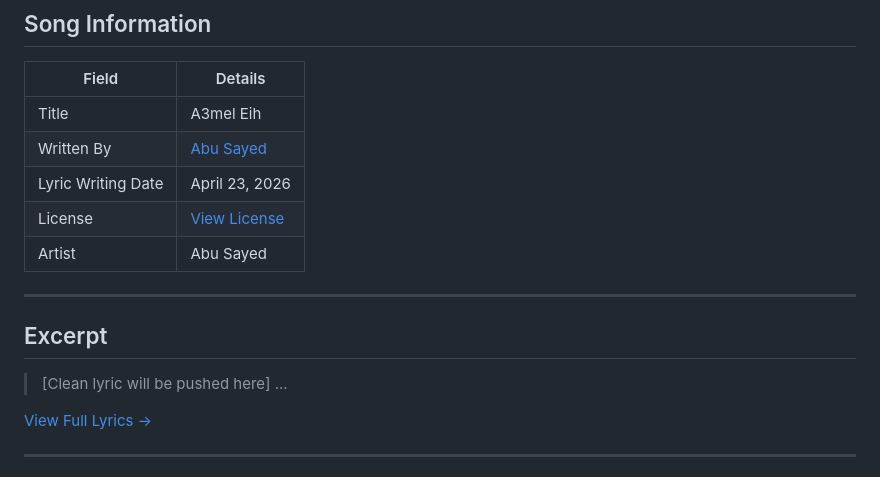
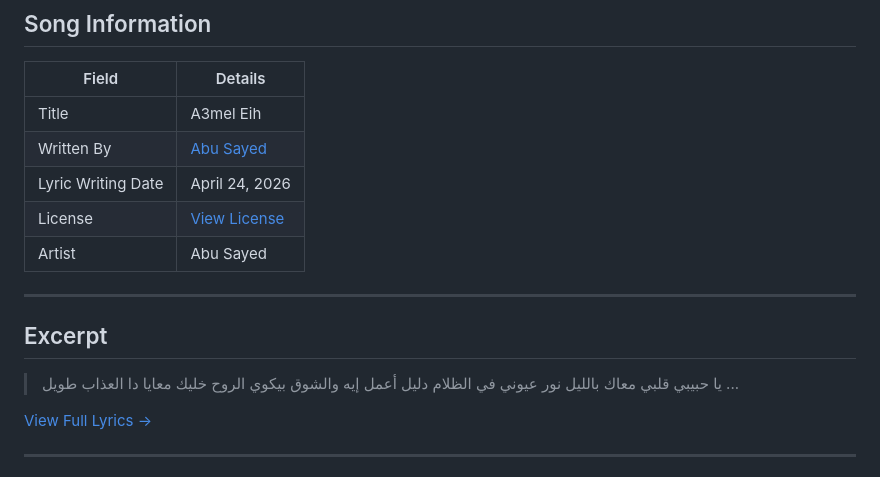
Before and after one commit to ImAbuSayed/a3mel-eih, a Markdown page: README.md, the part around the change. Rendered like a GitHub page.

Commit message:
docs: Update readme excerpt

```diff
--- a/README.md
+++ b/README.md
@@ -10,7 +10,7 @@
 |-------|---------|
 | Title | A3mel Eih |
 | Written By | [Abu Sayed](https://abusayed.com.bd/) |
-| Lyric Writing Date | April 23, 2026 |
+| Lyric Writing Date | April 24, 2026 |
 | License | [View License](./LICENSE.md) |
 | Artist | Abu Sayed |
 
@@ -18,7 +18,10 @@
 
 ## Excerpt
 
-> [Clean lyric will be pushed here]
+> يا حبيبي قلبي معاك بالليل
+> نور عيوني في الظلام دليل
+> أعمل إيه والشوق بيكوي الروح
+> خليك معايا دا العذاب طويل
 > ...
 
 [View Full Lyrics ->](./lyrics.txt)
```
